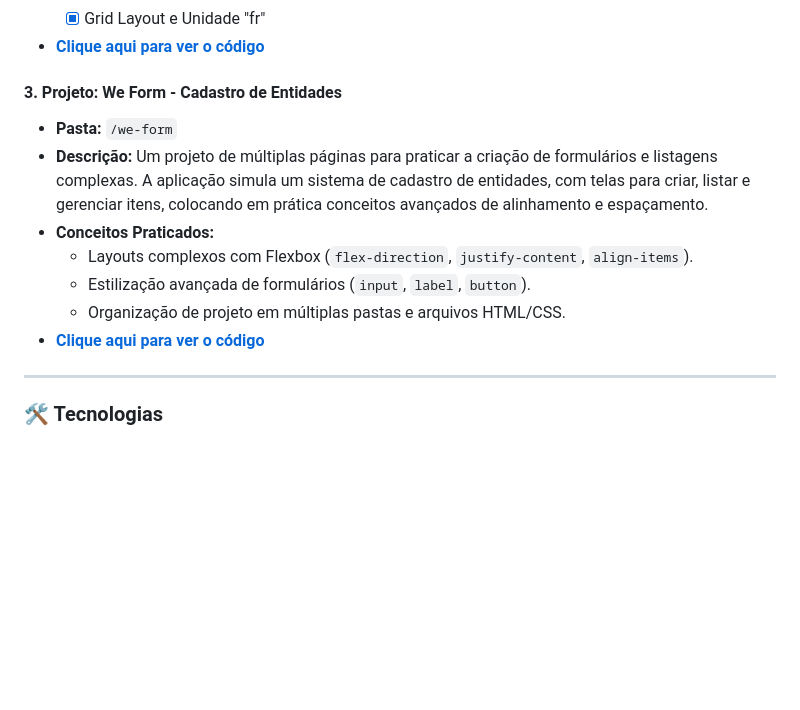
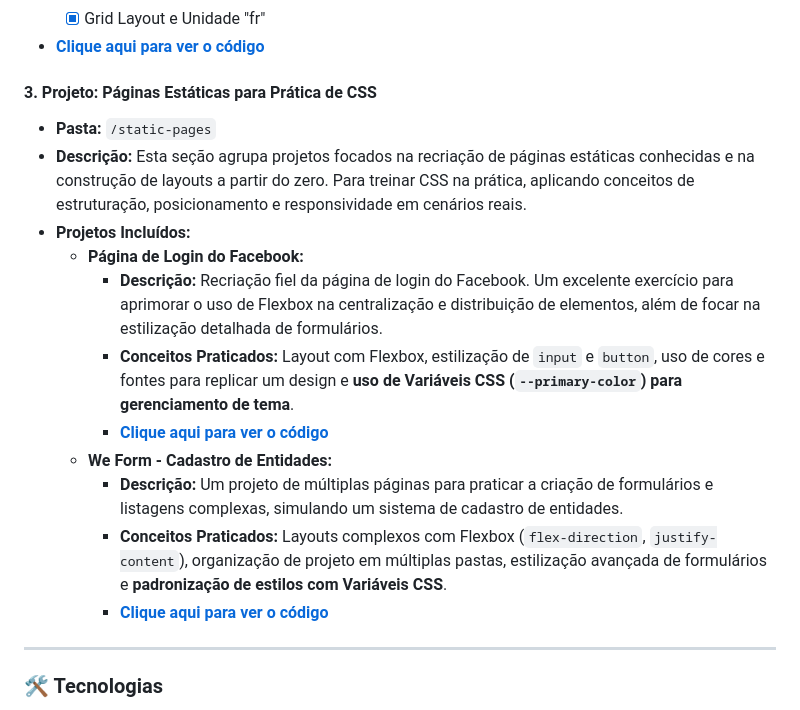
Before and after one commit to DudahBauer/aprendendo-css, a Markdown page: README.md, the part around the change. Rendered like a GitHub page; blank space fills up the shorter version.

```diff
--- a/README.md
+++ b/README.md
@@ -74,15 +74,18 @@ Aqui estão os projetos e conceitos que já pratiquei até agora.
 * **[Clique aqui para ver o código](https://github.com/DudahBauer/aprendendo-css/tree/main/curso-ada/exercicios-das-aulas)**
 
 
-#### 3. Projeto: We Form - Cadastro de Entidades
-* **Pasta:** `/we-form`
-* **Descrição:** Um projeto de múltiplas páginas para praticar a criação de formulários e listagens complexas. A aplicação simula um sistema de cadastro de entidades, com telas para criar, listar e gerenciar itens, colocando em prática conceitos avançados de alinhamento e espaçamento.
-* **Conceitos Praticados:**
-    * Layouts complexos com Flexbox (`flex-direction`, `justify-content`, `align-items`).
-    * Estilização avançada de formulários (`input`, `label`, `button`).
-    * Organização de projeto em múltiplas pastas e arquivos HTML/CSS.
-* **[Clique aqui para ver o código](https://github.com/DudahBauer/aprendendo-css/tree/main/we-form)**
-
+#### 3. Projeto: Páginas Estáticas para Prática de CSS
+* **Pasta:** `/static-pages`
+* **Descrição:** Esta seção agrupa projetos focados na recriação de páginas estáticas conhecidas e na construção de layouts a partir do zero. Para treinar CSS na prática, aplicando conceitos de estruturação, posicionamento e responsividade em cenários reais.
+* **Projetos Incluídos:**
+    * **Página de Login do Facebook:**
+        * **Descrição:** Recriação fiel da página de login do Facebook. Um excelente exercício para aprimorar o uso de Flexbox na centralização e distribuição de elementos, além de focar na estilização detalhada de formulários.
+        * **Conceitos Praticados:** Layout com Flexbox, estilização de `input` e `button`, uso de cores e fontes para replicar um design e **uso de Variáveis CSS (`--primary-color`) para gerenciamento de tema**.
+        * **[Clique aqui para ver o código](https://github.com/DudahBauer/aprendendo-css/tree/main/static-pages/login-page-facebook)**
+    * **We Form - Cadastro de Entidades:**
+        * **Descrição:** Um projeto de múltiplas páginas para praticar a criação de formulários e listagens complexas, simulando um sistema de cadastro de entidades.
+        * **Conceitos Praticados:** Layouts complexos com Flexbox (`flex-direction`, `justify-content`), organização de projeto em múltiplas pastas, estilização avançada de formulários e **padronização de estilos com Variáveis CSS**.
+        * **[Clique aqui para ver o código](https://github.com/DudahBauer/aprendendo-css/tree/main/static-pages/we-form)**
 ---
 
 ### 🛠️ Tecnologias
```
